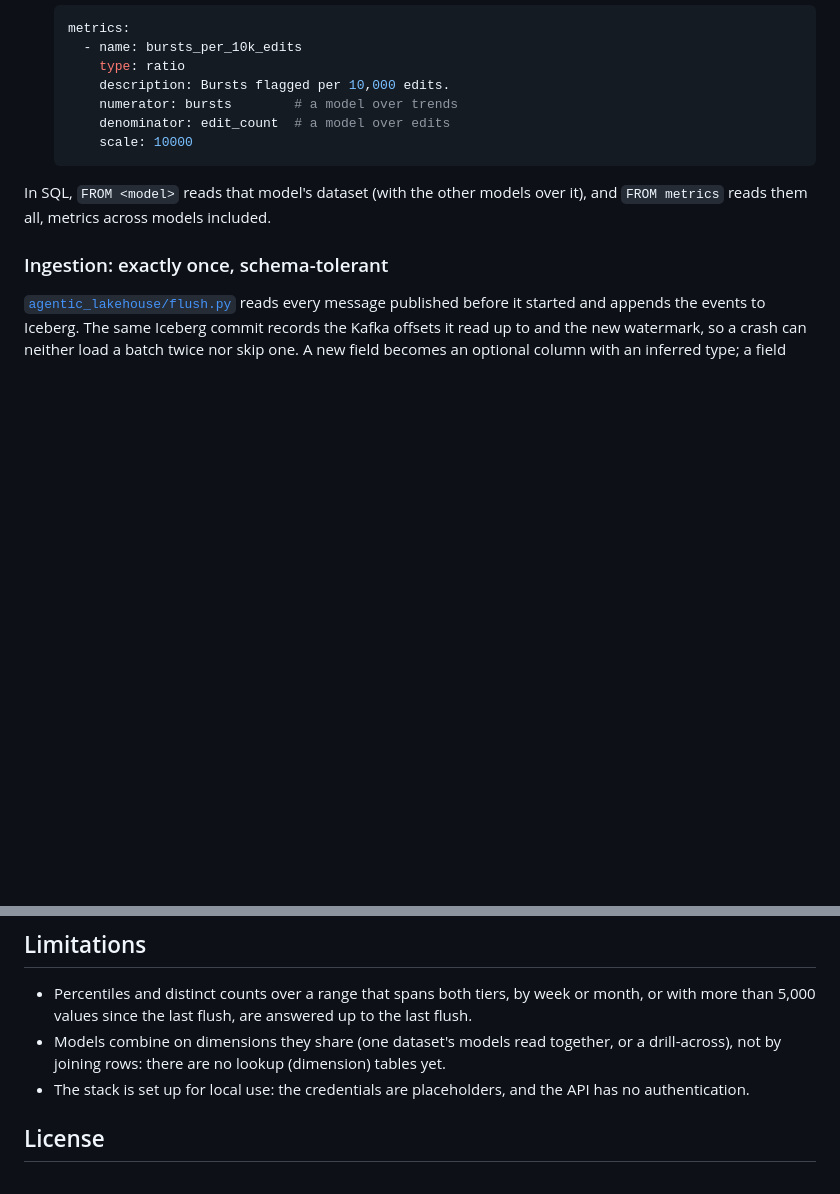
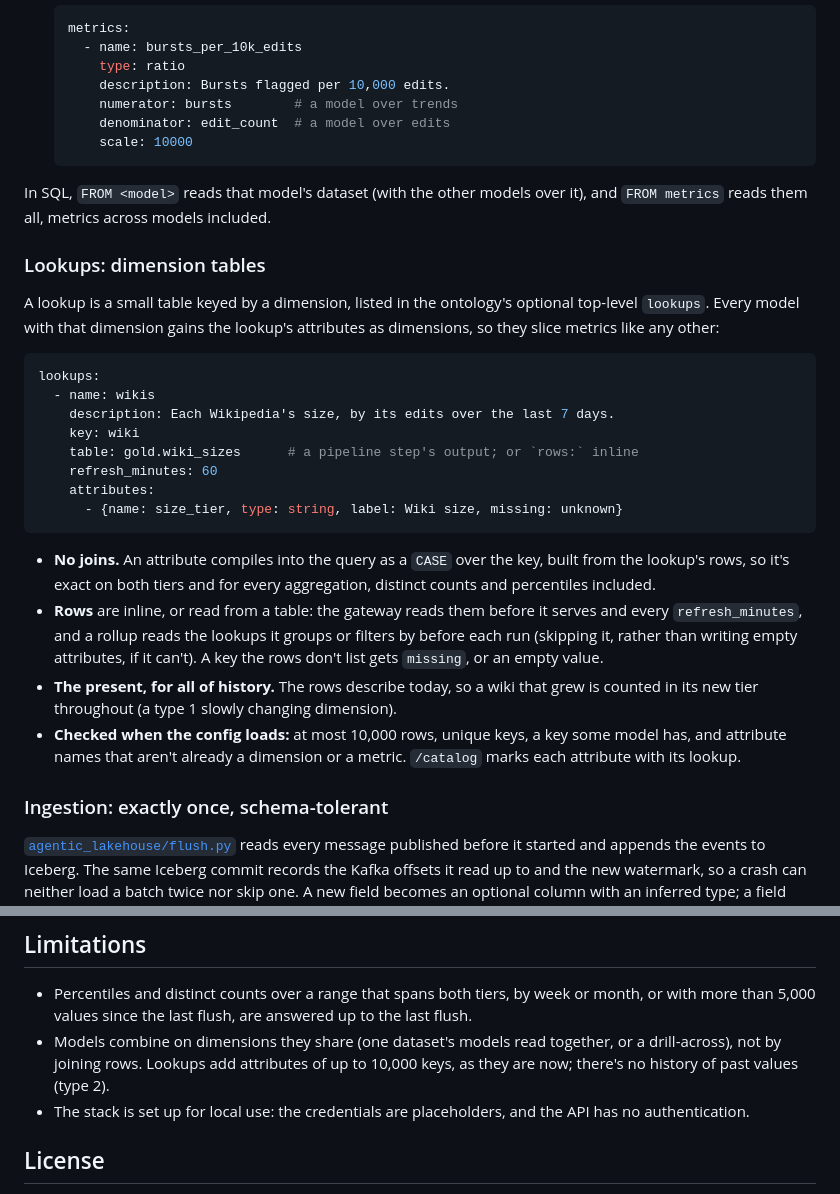
Before and after one commit to Jeff-VA/agentic-lakehouse, a Markdown page: README.md, 2 parts joined by grey strips. Rendered like a GitHub page; blank space fills up the shorter version.

Commit message:
Document lookups, and record v0.10.0's live check in the plan
Co-Authored-By: Claude Opus 5.5 <noreply@anthropic.com>

````diff
--- a/README.md
+++ b/README.md
@@ -778,6 +778,38 @@ query can ask for the metrics of several models at once:
 In SQL, `FROM <model>` reads that model's dataset (with the other models over
 it), and `FROM metrics` reads them all, metrics across models included.
 
+### Lookups: dimension tables
+
+A lookup is a small table keyed by a dimension, listed in the ontology's
+optional top-level `lookups`. Every model with that dimension gains the
+lookup's attributes as dimensions, so they slice metrics like any other:
+
+```yaml
+lookups:
+  - name: wikis
+    description: Each Wikipedia's size, by its edits over the last 7 days.
+    key: wiki
+    table: gold.wiki_sizes      # a pipeline step's output; or `rows:` inline
+    refresh_minutes: 60
+    attributes:
+      - {name: size_tier, type: string, label: Wiki size, missing: unknown}
+```
+
+- **No joins.** An attribute compiles into the query as a `CASE` over the
+  key, built from the lookup's rows, so it's exact on both tiers and for every
+  aggregation, distinct counts and percentiles included.
+- **Rows** are inline, or read from a table: the gateway reads them before it
+  serves and every `refresh_minutes`, and a rollup reads the lookups it groups
+  or filters by before each run (skipping it, rather than writing empty
+  attributes, if it can't). A key the rows don't list gets `missing`, or an
+  empty value.
+- **The present, for all of history.** The rows describe today, so a wiki
+  that grew is counted in its new tier throughout (a type 1 slowly changing
+  dimension).
+- **Checked when the config loads:** at most 10,000 rows, unique keys, a key
+  some model has, and attribute names that aren't already a dimension or a
+  metric. `/catalog` marks each attribute with its lookup.
+
 ### Ingestion: exactly once, schema-tolerant
 
 [`agentic_lakehouse/flush.py`](agentic_lakehouse/flush.py) reads every message published before it
@@ -1117,8 +1149,8 @@ tests/              unit tests; tests/integration/ runs against the stack
   or month, or with more than 5,000 values since the last flush, are answered
   up to the last flush.
 - Models combine on dimensions they share (one dataset's models read together,
-  or a drill-across), not by joining rows: there are no lookup (dimension)
-  tables yet.
+  or a drill-across), not by joining rows. Lookups add attributes of up to
+  10,000 keys, as they are now; there's no history of past values (type 2).
 - The stack is set up for local use: the credentials are placeholders, and the
   API has no authentication.
 
````
Also changed, not shown: docs/design/plan-0.9.1-0.10.0.md (+17 -6 lines).
